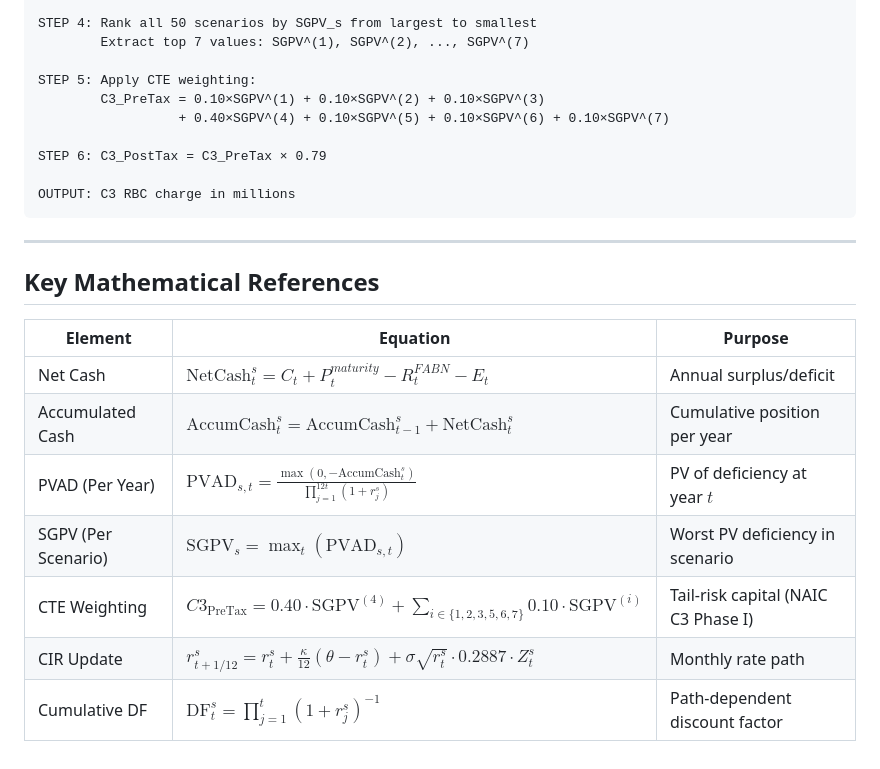
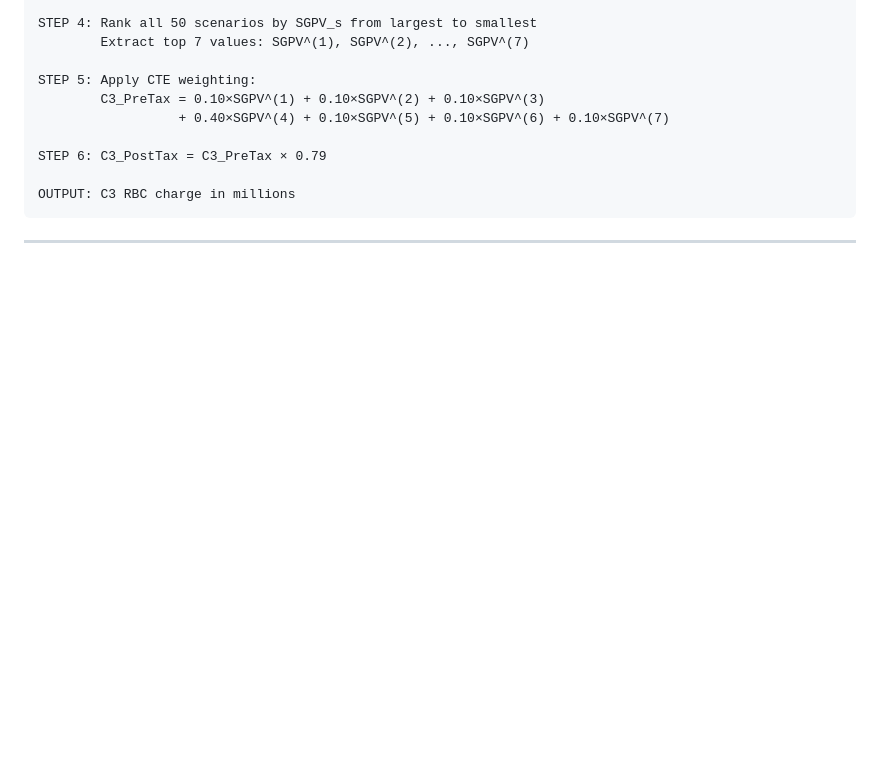
Before and after one commit to tutur787/Pyxidr-Capstone-Project, a Markdown page: regulations/C3_FABN_Mathematical_Framework.md, the part around the change. Drawn GitHub-style; blank space fills up the shorter version.

Commit message:
Remove Key Mathematical References section
Removed the Key Mathematical References section from the document.

````diff
--- a/regulations/C3_FABN_Mathematical_Framework.md
+++ b/regulations/C3_FABN_Mathematical_Framework.md
@@ -206,15 +206,3 @@ OUTPUT: C3 RBC charge in millions
 ```
 
 ---
-
-## Key Mathematical References
-
-| Element | Equation | Purpose |
-|---------|----------|---------|
-| Net Cash | $\text{NetCash}_t^s = C_t + P_t^{maturity} - R_t^{FABN} - E_t$ | Annual surplus/deficit |
-| Accumulated Cash | $\text{AccumCash}_t^s = \text{AccumCash}_{t-1}^s + \text{NetCash}_t^s$ | Cumulative position per year |
-| PVAD (Per Year) | $\text{PVAD}_{s,t} = \frac{\max(0, -\text{AccumCash}_t^s)}{\prod_{j=1}^{12t} (1 + r_j^s)}$ | PV of deficiency at year $t$ |
-| SGPV (Per Scenario) | $\text{SGPV}_s = \max_t(\text{PVAD}_{s,t})$ | Worst PV deficiency in scenario |
-| CTE Weighting | $C3_{\text{PreTax}} = 0.40 \cdot \text{SGPV}^{(4)} + \sum_{i \in \{1,2,3,5,6,7\}} 0.10 \cdot \text{SGPV}^{(i)}$ | Tail-risk capital (NAIC C3 Phase I) |
-| CIR Update | $r_{t+1/12}^s = r_t^s + \frac{\kappa}{12}(\theta - r_t^s) + \sigma\sqrt{r_t^s} \cdot 0.2887 \cdot Z_t^s$ | Monthly rate path |
-| Cumulative DF | $\text{DF}_t^s = \prod_{j=1}^{t}(1 + r_j^s)^{-1}$ | Path-dependent discount factor |
````
